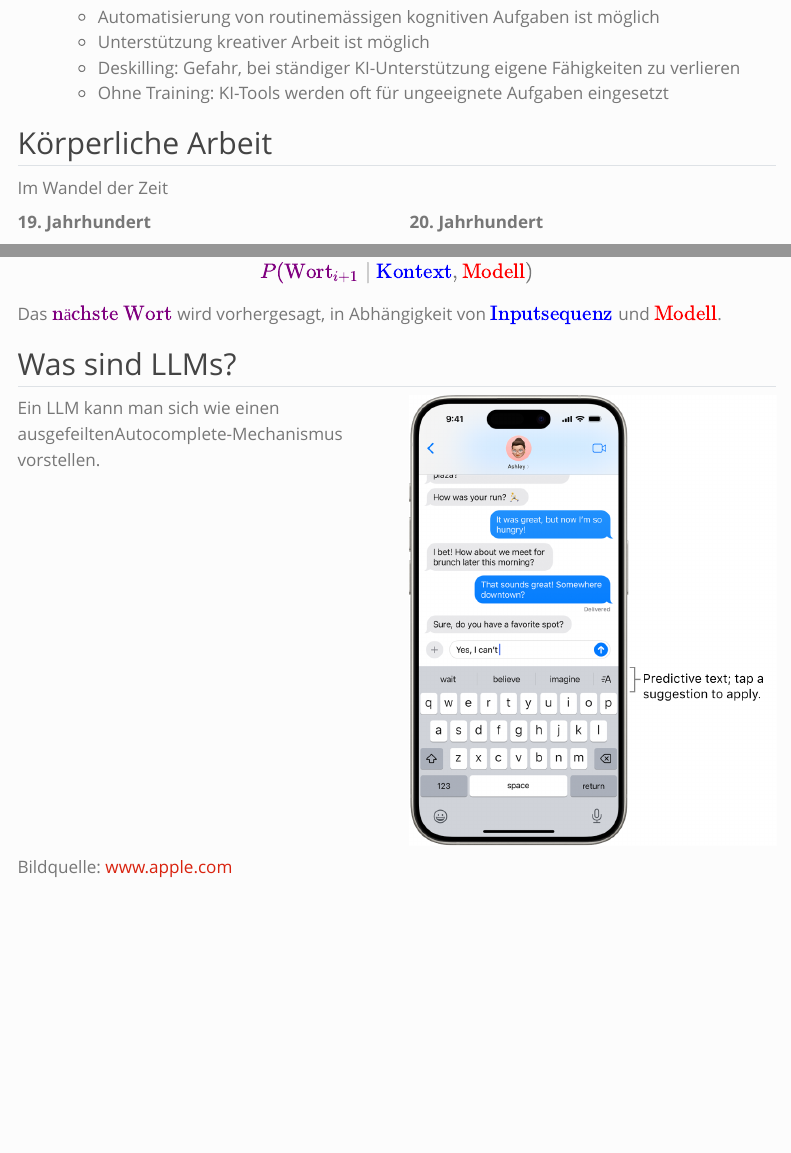
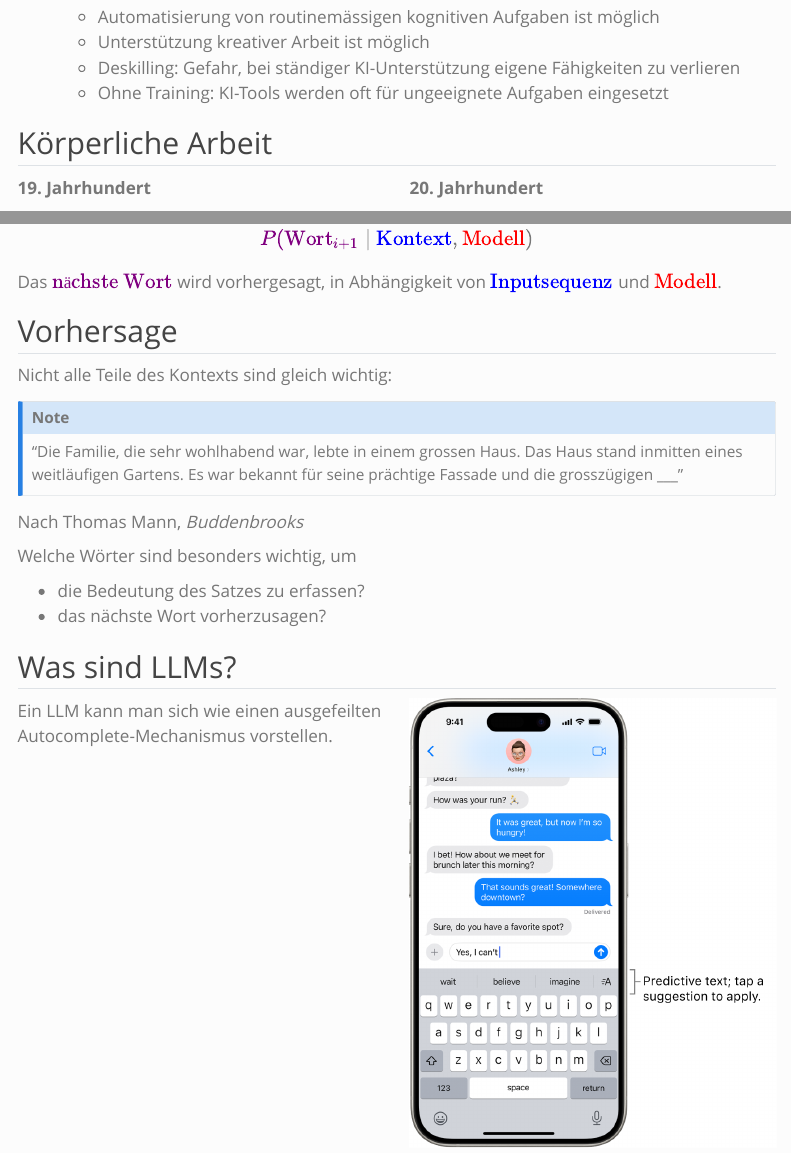
Before and after one commit to virtuelleakademie/hkb-fokus-admin-2024, a Quarto document (slides/input/index.qmd): the page in a window 1100 px wide, from 1230 px down, and a second part further down, joined at a grey line. Rendered offline with R 4.5, knitr and Pandoc in place of Quarto, with nearby package versions; menus at the side of the page are left out.

Commit message:
Update index.qmd

```diff
--- a/slides/input/index.qmd
+++ b/slides/input/index.qmd
@@ -59,7 +59,6 @@ Ein maschinelles Lernmodell, das darauf trainiert wird, das nächste Wort nach e
 
 ## Körperliche Arbeit
 
-Im Wandel der Zeit
 
 :::: {.columns}
 ::: {.column width="50%"}
@@ -216,11 +215,28 @@ Das $\purple{\text{nächste Wort}}$ wird vorhergesagt, in Abhängigkeit von $\bl
 :::
 
 
+## Vorhersage
+
+Nicht alle Teile des Kontexts sind gleich wichtig:
+
+:::{.callout-note appearance="minimal"}
+"Die Familie, die sehr wohlhabend war, lebte in einem grossen Haus. Das Haus stand inmitten eines weitläufigen Gartens. Es war bekannt für seine prächtige Fassade und die grosszügigen ___"
+:::
+
+:::{.attribution}
+Nach Thomas Mann, *Buddenbrooks*
+:::
+
+Welche Wörter sind besonders wichtig, um
+
+- die Bedeutung des Satzes zu erfassen?
+- das nächste Wort vorherzusagen?
+
 ## Was sind LLMs?
 
 :::: {.columns}
 ::: {.column width="50%"}
-Ein LLM kann man sich wie einen ausgefeiltenAutocomplete-Mechanismus vorstellen.
+Ein LLM kann man sich wie einen ausgefeilten Autocomplete-Mechanismus vorstellen.
 :::
 ::: {.column width="50%"}
 ![](../../assets/images/predictive-text.png)
```
Also changed, not shown: slides/input/index.qmd (4 more changed lines).
